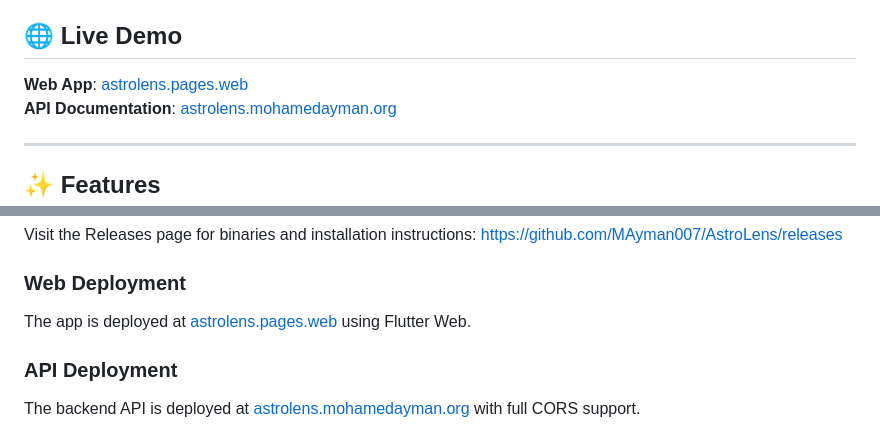
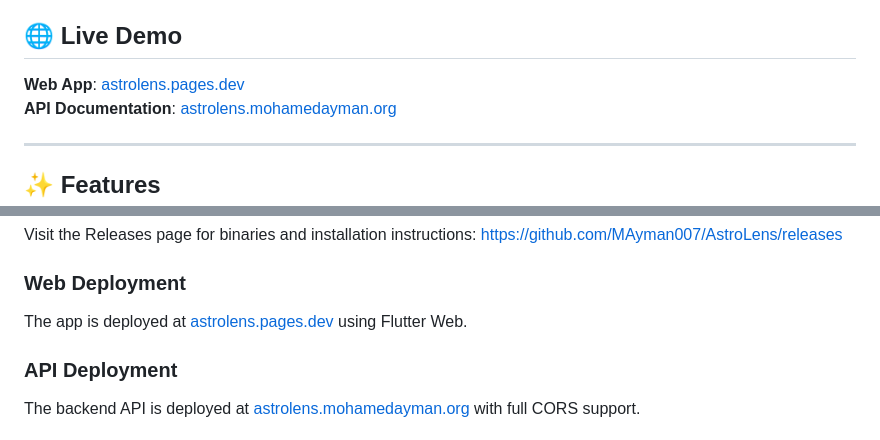
Before and after one commit to MAyman007/AstroLens, a Markdown page: README.md, 2 parts joined by grey strips. Rendered like a GitHub page.

Commit message:
updated url

```diff
--- a/README.md
+++ b/README.md
@@ -6,7 +6,7 @@ AstroLens is a modern Flutter application that makes space biology research acce
 
 ## 🌐 Live Demo
 
-**Web App**: [astrolens.pages.web](https://astrolens.pages.web)
+**Web App**: [astrolens.pages.dev](https://astrolens.pages.dev)
 **API Documentation**: [astrolens.mohamedayman.org](https://astrolens.mohamedayman.org)
 
 ---
@@ -232,7 +232,7 @@ Visit the Releases page for binaries and installation instructions:
 https://github.com/MAyman007/AstroLens/releases
 
 ### Web Deployment
-The app is deployed at [astrolens.pages.web](https://astrolens.pages.web) using Flutter Web.
+The app is deployed at [astrolens.pages.dev](https://astrolens.pages.dev) using Flutter Web.
 
 ### API Deployment
 The backend API is deployed at [astrolens.mohamedayman.org](https://astrolens.mohamedayman.org) with full CORS support.
```
